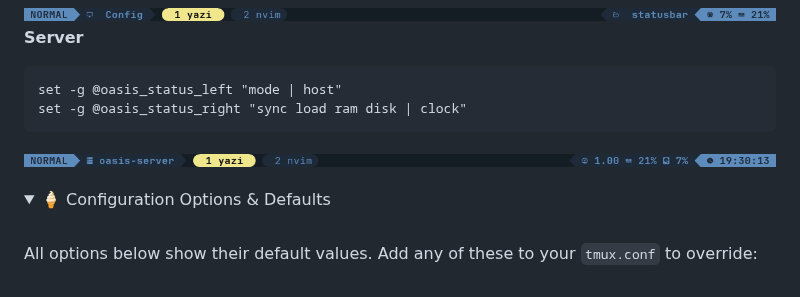
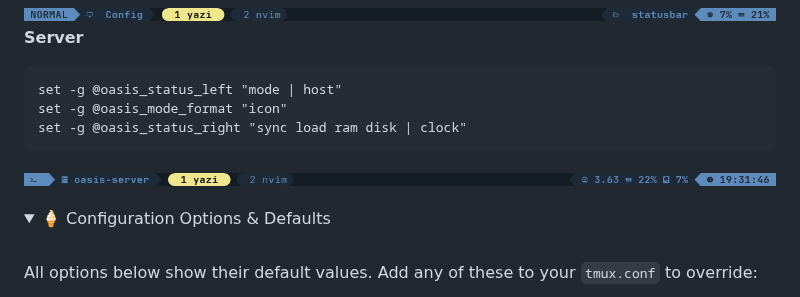
Before and after one commit to uhs-robert/tmux-oasis, a Markdown page: README.md, the part around the change. Drawn GitHub-style; pictures changed too: assets/screenshots/layouts/server.png; folded sections open.

Commit message:
docs(readme): show the icon mode label in the server example
None of the example screenshots showed the icon variant of the mode label, so readers had no way to see what `@oasis_mode_format "icon"` looks like. The Server example is the only one that sets the left side, so I set the option in its snippet and redrew `server.png` with it, using the same moonlight_dark, 120-column setup as the other layout images.

````diff
--- a/README.md
+++ b/README.md
@@ -298,6 +298,7 @@ set -g @oasis_status_right "sync folder | cpu ram battery"
 
 ```tmux
 set -g @oasis_status_left "mode | host"
+set -g @oasis_mode_format "icon"
 set -g @oasis_status_right "sync load ram disk | clock"
 ```
 
````
